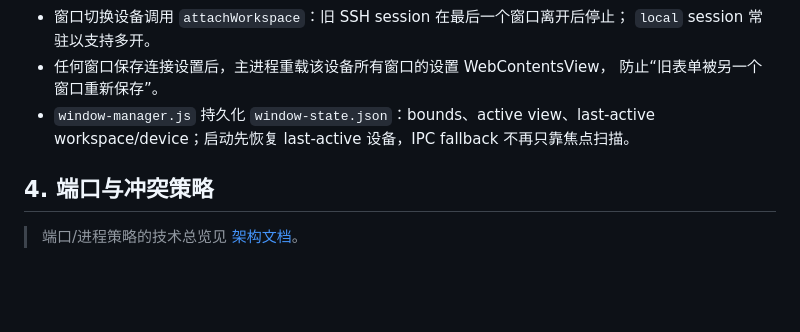
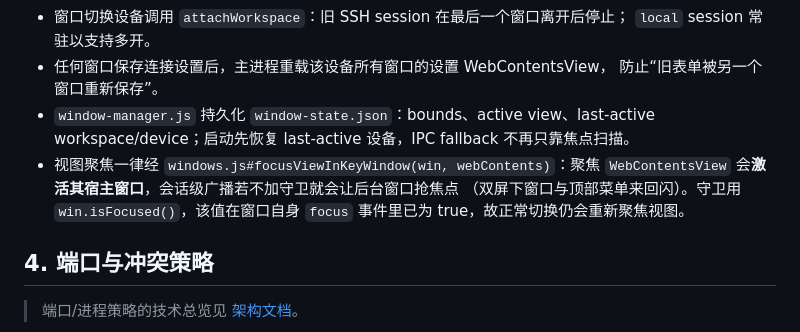
Before and after one commit to svengong/dsh-mac-desktop, a Markdown page: docs/development.md, the part around the change. Drawn GitHub-style; blank space fills up the shorter version.

```diff
--- a/docs/development.md
+++ b/docs/development.md
@@ -87,6 +87,10 @@ BrowserWindow (shell.html 边框)
   防止“旧表单被另一个窗口重新保存”。
 - `window-manager.js` 持久化 `window-state.json`：bounds、active view、last-active
   workspace/device；启动先恢复 last-active 设备，IPC fallback 不再只靠焦点扫描。
+- 视图聚焦一律经 `windows.js#focusViewInKeyWindow(win, webContents)`：聚焦
+  `WebContentsView` 会**激活其宿主窗口**，会话级广播若不加守卫就会让后台窗口抢焦点
+  （双屏下窗口与顶部菜单来回闪）。守卫用 `win.isFocused()`，该值在窗口自身
+  `focus` 事件里已为 true，故正常切换仍会重新聚焦视图。
 
 ## 4. 端口与冲突策略
 
```
Also changed, not shown: docs/agent.md (+9 -0 lines), docs/architecture.md (+5 -0 lines).
